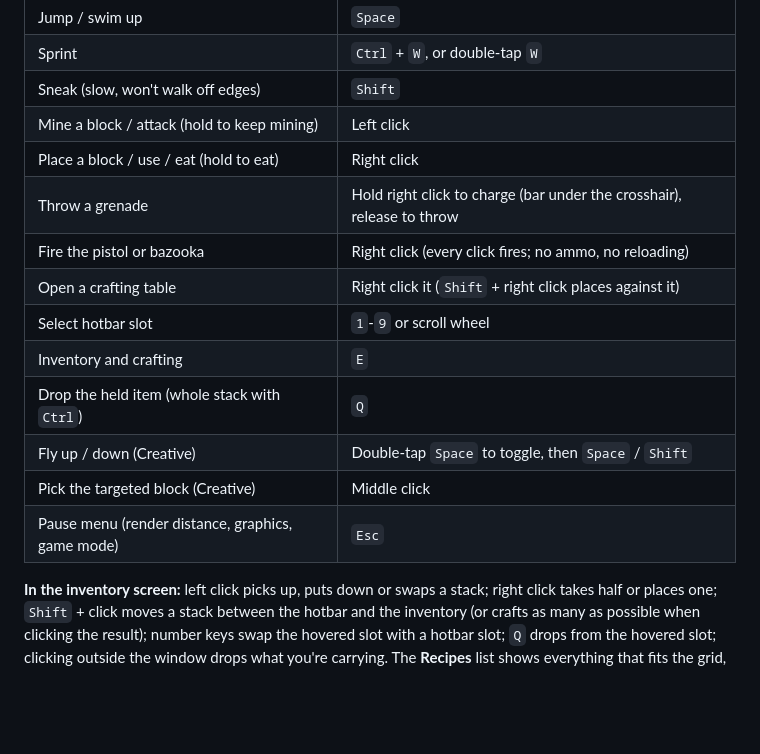
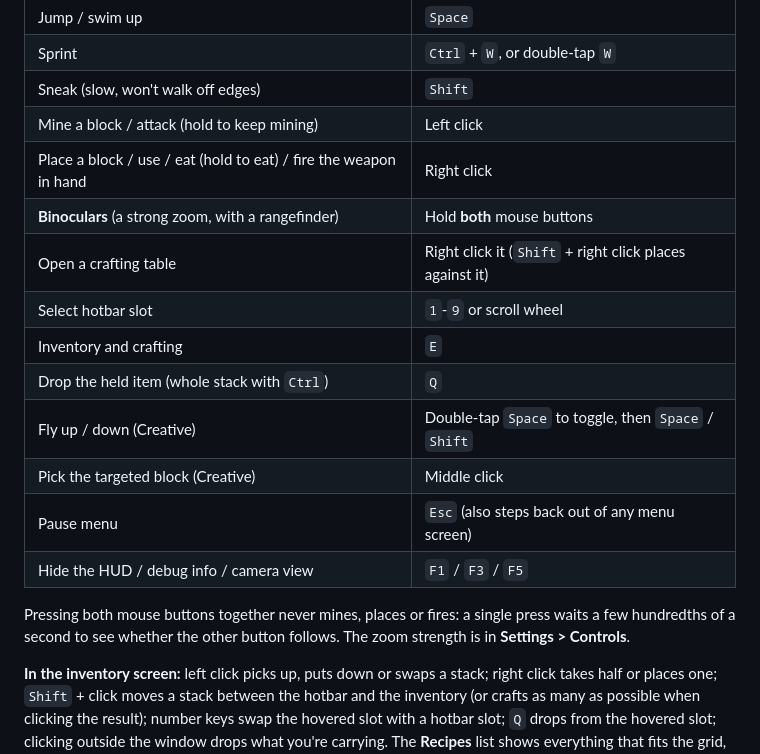
Before and after one commit to xtrencher/ufo-combat, a Markdown page: README.md, the part around one of its changes. Drawn GitHub-style; blank space fills up the shorter version.

```diff
--- a/README.md
+++ b/README.md
@@ -36,16 +50,20 @@ mode, your position, inventory and health.
 | Sprint | `Ctrl` + `W`, or double-tap `W` |
 | Sneak (slow, won't walk off edges) | `Shift` |
 | Mine a block / attack (hold to keep mining) | Left click |
-| Place a block / use / eat (hold to eat) | Right click |
-| Throw a grenade | Hold right click to charge (bar under the crosshair), release to throw |
-| Fire the pistol or bazooka | Right click (every click fires; no ammo, no reloading) |
+| Place a block / use / eat (hold to eat) / fire the weapon in hand | Right click |
+| **Binoculars** (a strong zoom, with a rangefinder) | Hold **both** mouse buttons |
 | Open a crafting table | Right click it (`Shift` + right click places against it) |
 | Select hotbar slot | `1`-`9` or scroll wheel |
 | Inventory and crafting | `E` |
 | Drop the held item (whole stack with `Ctrl`) | `Q` |
 | Fly up / down (Creative) | Double-tap `Space` to toggle, then `Space` / `Shift` |
 | Pick the targeted block (Creative) | Middle click |
-| Pause menu (render distance, graphics, game mode) | `Esc` |
+| Pause menu | `Esc` (also steps back out of any menu screen) |
+| Hide the HUD / debug info / camera view | `F1` / `F3` / `F5` |
+
+Pressing both mouse buttons together never mines, places or fires: a single
+press waits a few hundredths of a second to see whether the other button
+follows. The zoom strength is in **Settings > Controls**.
 
 **In the inventory screen:** left click picks up, puts down or swaps a stack;
 right click takes half or places one; `Shift` + click moves a stack between
```
Also changed, not shown: other parts of README.md (+100 -35 lines).
